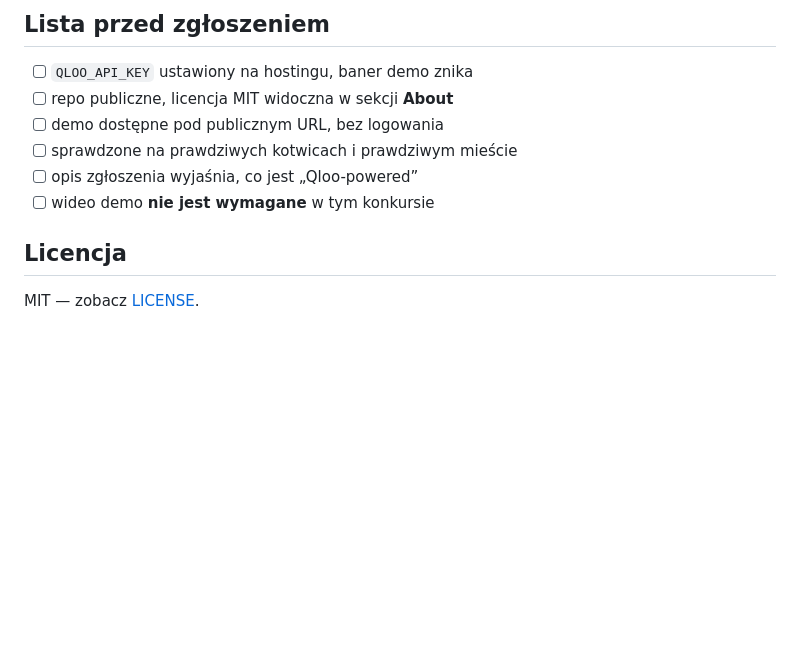
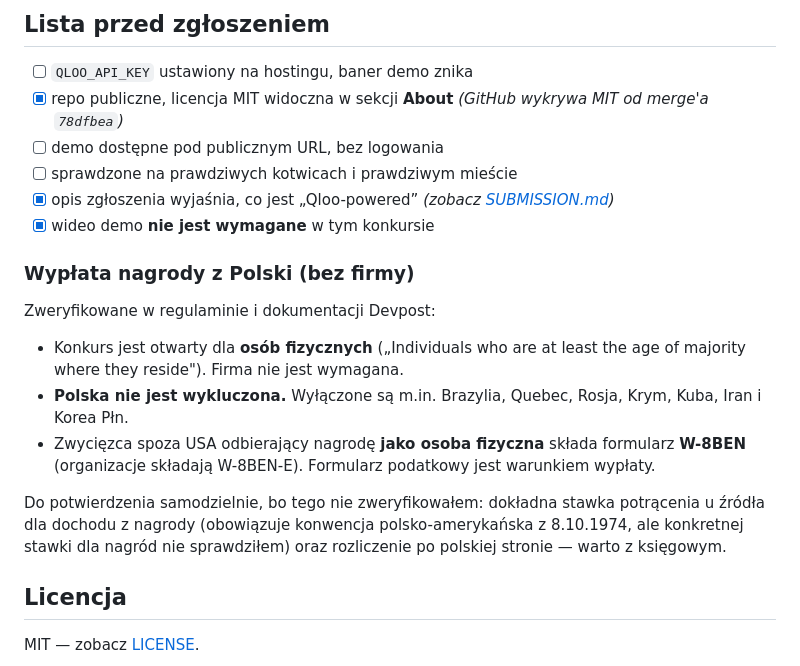
Before and after one commit to peteraangelic-pixel/KonkursyMat, a Markdown page: culture-bridge/README.md, the part around the change. Drawn GitHub-style; blank space fills up the shorter version.

Commit message:
Checklista: licencja i opis zgloszenia zamkniete + warunki wyplaty z Polski
Licencja MIT jest wykrywana przez GitHub od merge'a 78dfbea (zweryfikowane
przez API: licenseInfo = 'MIT License'), wiec wymog 'license detectable and
visible at the top of the repository page' jest spelniony.

Dodana sekcja o wyplacie nagrody z Polski, zweryfikowana w regulaminie
qloo.devpost.com/rules i dokumentacji Devpost:
- konkurs otwarty dla osob fizycznych, firma nie jest wymagana
- Polska nie jest na liscie wykluczen (Brazylia, Quebec, Rosja, Krym, Kuba,
  Iran, Korea Pln.)
- osoba fizyczna spoza USA sklada W-8BEN (organizacje W-8BEN-E)

Jawnie oznaczone jako NIEzweryfikowane: stawka potracenia u zrodla dla
dochodu z nagrody i rozliczenie po polskiej stronie.

Co-authored-by: arena-agent <297053741+arena-agent@users.noreply.github.com>

```diff
--- a/culture-bridge/README.md
+++ b/culture-bridge/README.md
@@ -163,11 +163,28 @@ w trybie demo i pokaże o tym baner.
 ## Lista przed zgłoszeniem
 
 - [ ] `QLOO_API_KEY` ustawiony na hostingu, baner demo znika
-- [ ] repo publiczne, licencja MIT widoczna w sekcji **About**
+- [x] repo publiczne, licencja MIT widoczna w sekcji **About** *(GitHub wykrywa MIT od merge'a `78dfbea`)*
 - [ ] demo dostępne pod publicznym URL, bez logowania
 - [ ] sprawdzone na prawdziwych kotwicach i prawdziwym mieście
-- [ ] opis zgłoszenia wyjaśnia, co jest „Qloo-powered”
-- [ ] wideo demo **nie jest wymagane** w tym konkursie
+- [x] opis zgłoszenia wyjaśnia, co jest „Qloo-powered” *(zobacz [SUBMISSION.md](SUBMISSION.md))*
+- [x] wideo demo **nie jest wymagane** w tym konkursie
+
+### Wypłata nagrody z Polski (bez firmy)
+
+Zweryfikowane w regulaminie i dokumentacji Devpost:
+
+- Konkurs jest otwarty dla **osób fizycznych** („Individuals who are at least
+  the age of majority where they reside"). Firma nie jest wymagana.
+- **Polska nie jest wykluczona.** Wyłączone są m.in. Brazylia, Quebec, Rosja,
+  Krym, Kuba, Iran i Korea Płn.
+- Zwycięzca spoza USA odbierający nagrodę **jako osoba fizyczna** składa
+  formularz **W-8BEN** (organizacje składają W-8BEN-E). Formularz podatkowy
+  jest warunkiem wypłaty.
+
+Do potwierdzenia samodzielnie, bo tego nie zweryfikowałem: dokładna stawka
+potrącenia u źródła dla dochodu z nagrody (obowiązuje konwencja
+polsko-amerykańska z 8.10.1974, ale konkretnej stawki dla nagród nie
+sprawdziłem) oraz rozliczenie po polskiej stronie — warto z księgowym.
 
 ## Licencja
 
```
